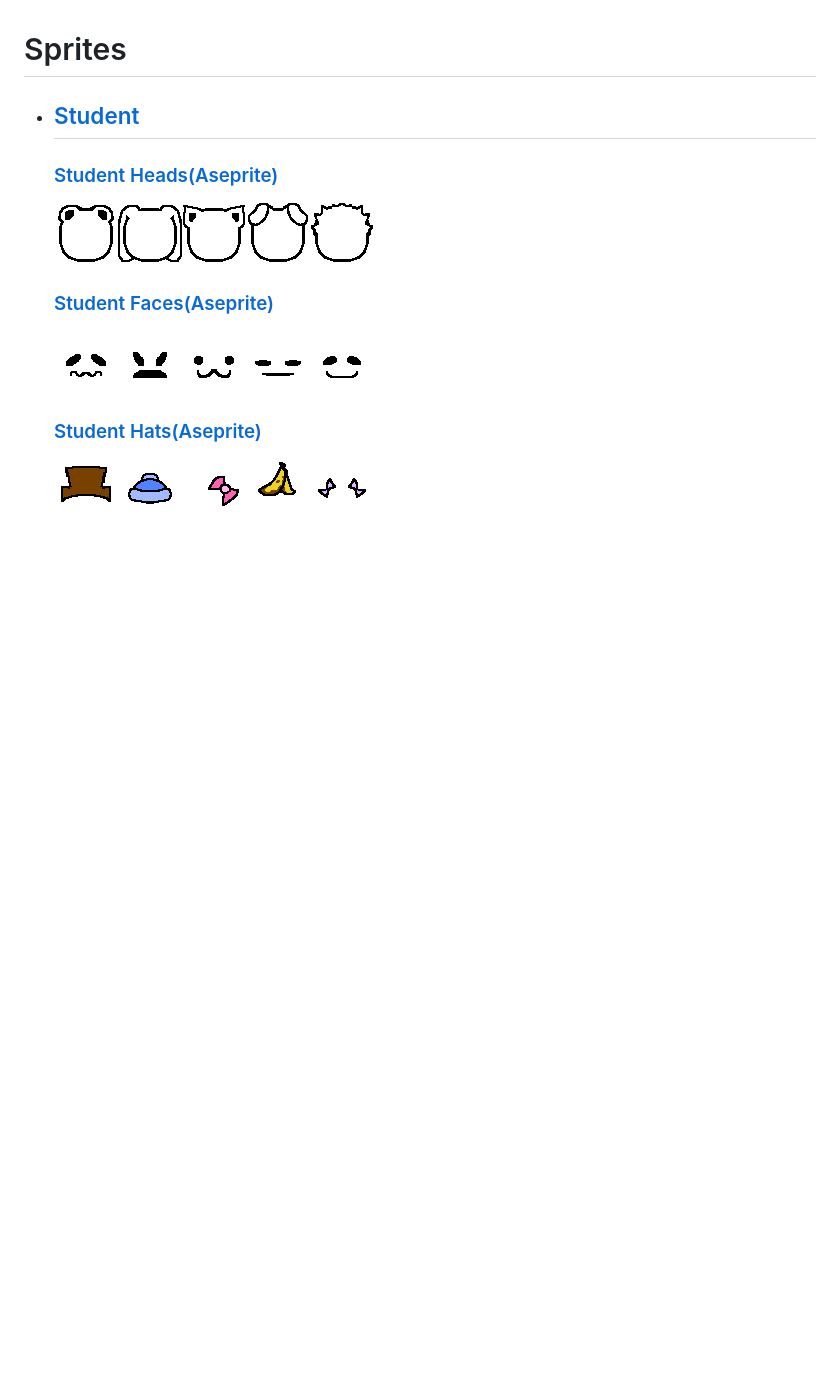
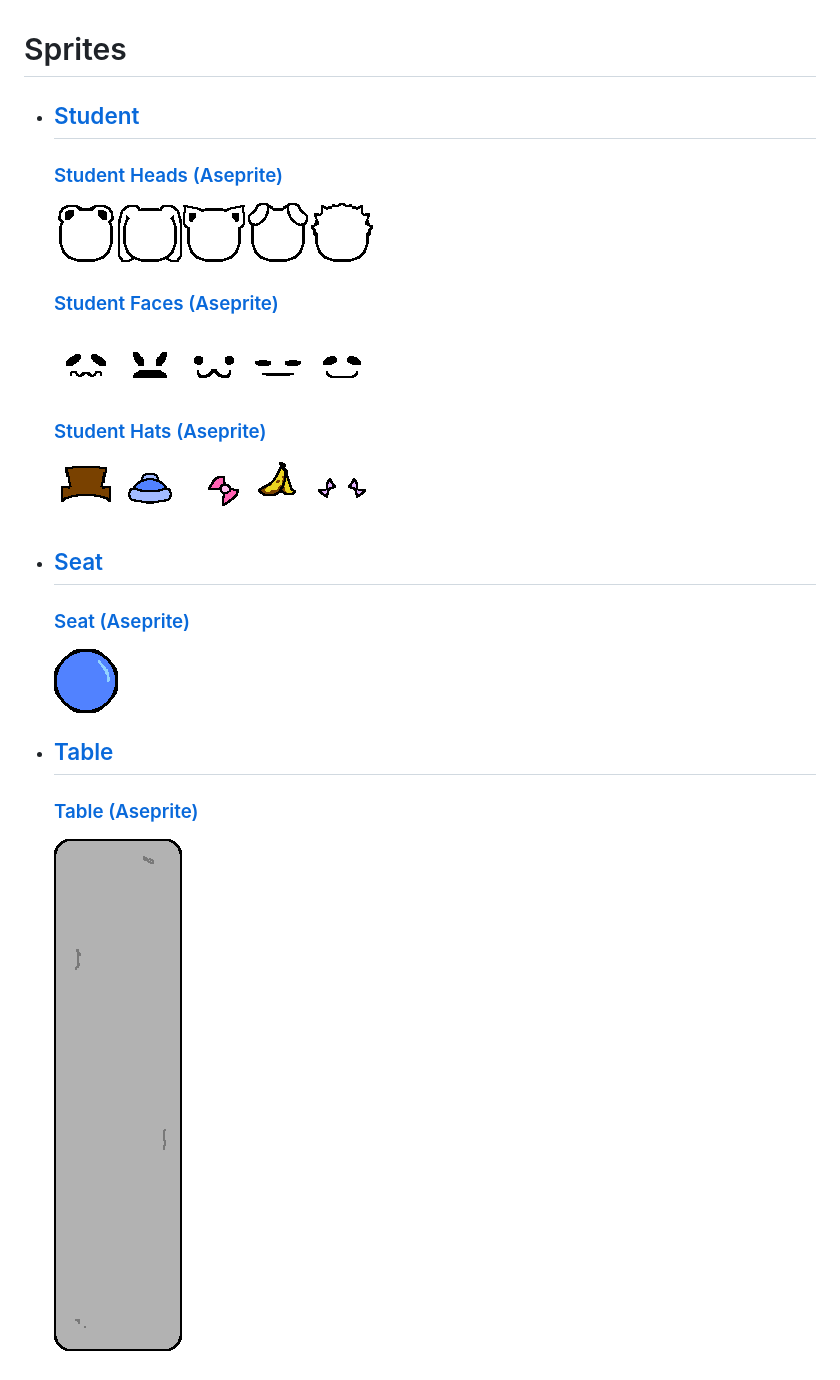
Before and after one commit to WalkerSheep/SeatingChart, a Markdown page: Assets/Sprites/README.md, the part around the change. GitHub-like rendering; pictures changed too: Assets/Sprites/Seat/Seat.png (added), Assets/Sprites/Table/Table.png (added); blank space fills up the shorter version.

Commit message:
Added Seat and Table Sprites

```diff
--- a/Assets/Sprites/README.md
+++ b/Assets/Sprites/README.md
@@ -1,11 +1,17 @@
 # Sprites
 
 - ## [Student](Student)
-    ### [Student Heads(Aseprite)](Student/Student_Heads.aseprite)
+    ### [Student Heads (Aseprite)](Student/Student_Heads.aseprite)
     ![Student Heads](Student/Student_Heads-Sheet.png)
 
-    ### [Student Faces(Aseprite)](Student/Student_Heads.aseprite)
+    ### [Student Faces (Aseprite)](Student/Student_Heads.aseprite)
     ![Student Faces](Student/Student_Faces-Sheet.png)
 
-    ### [Student Hats(Aseprite)](Student/Student_Hats.aseprite)
+    ### [Student Hats (Aseprite)](Student/Student_Hats.aseprite)
     ![Student Hats](Student/Student_Hats-Sheet.png)
+- ## [Seat](Seat)
+    ### [Seat (Aseprite)](Seat/Seat.aseprite)
+    ![Seat](Seat/Seat.png)
+- ## [Table](Table)
+    ### [Table (Aseprite)](Table/Table.aseprite)
+    ![Table](Table/Table.png)
```
Also changed, not shown: 12 other files.
